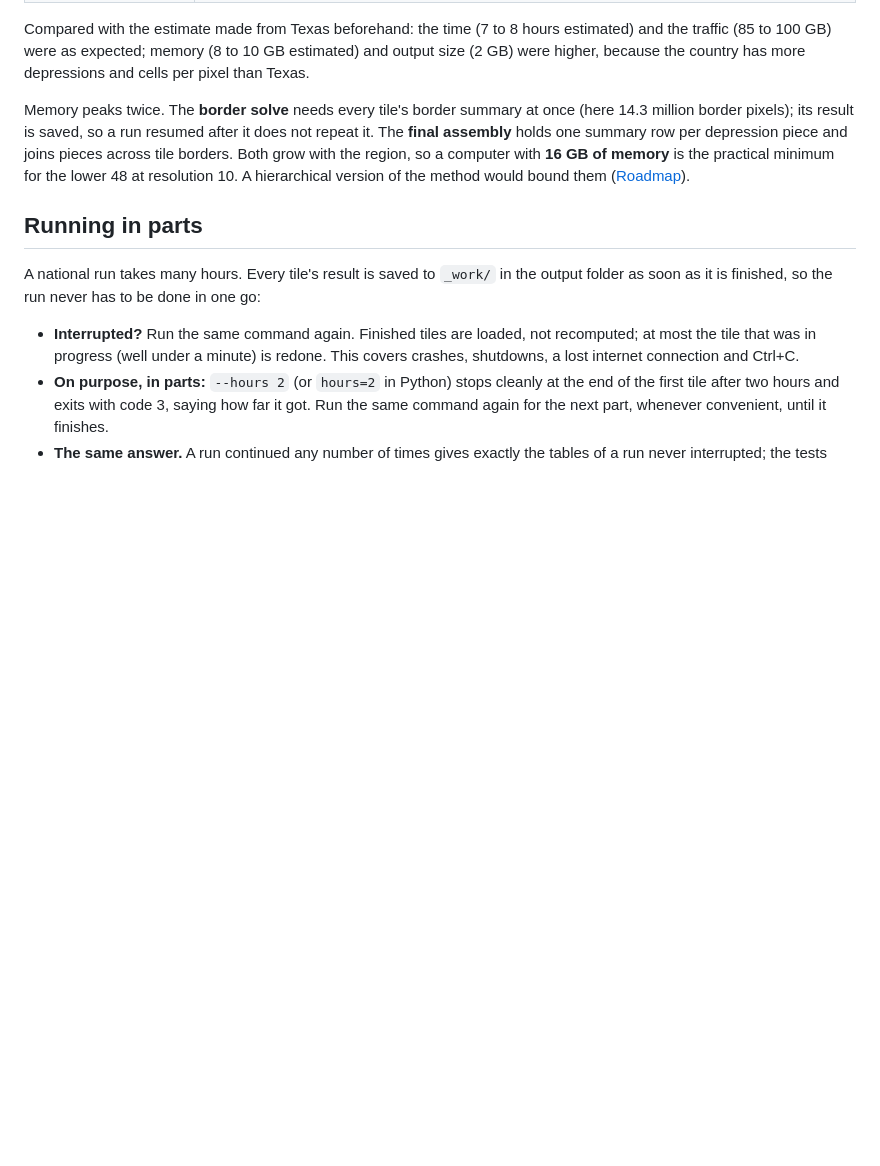
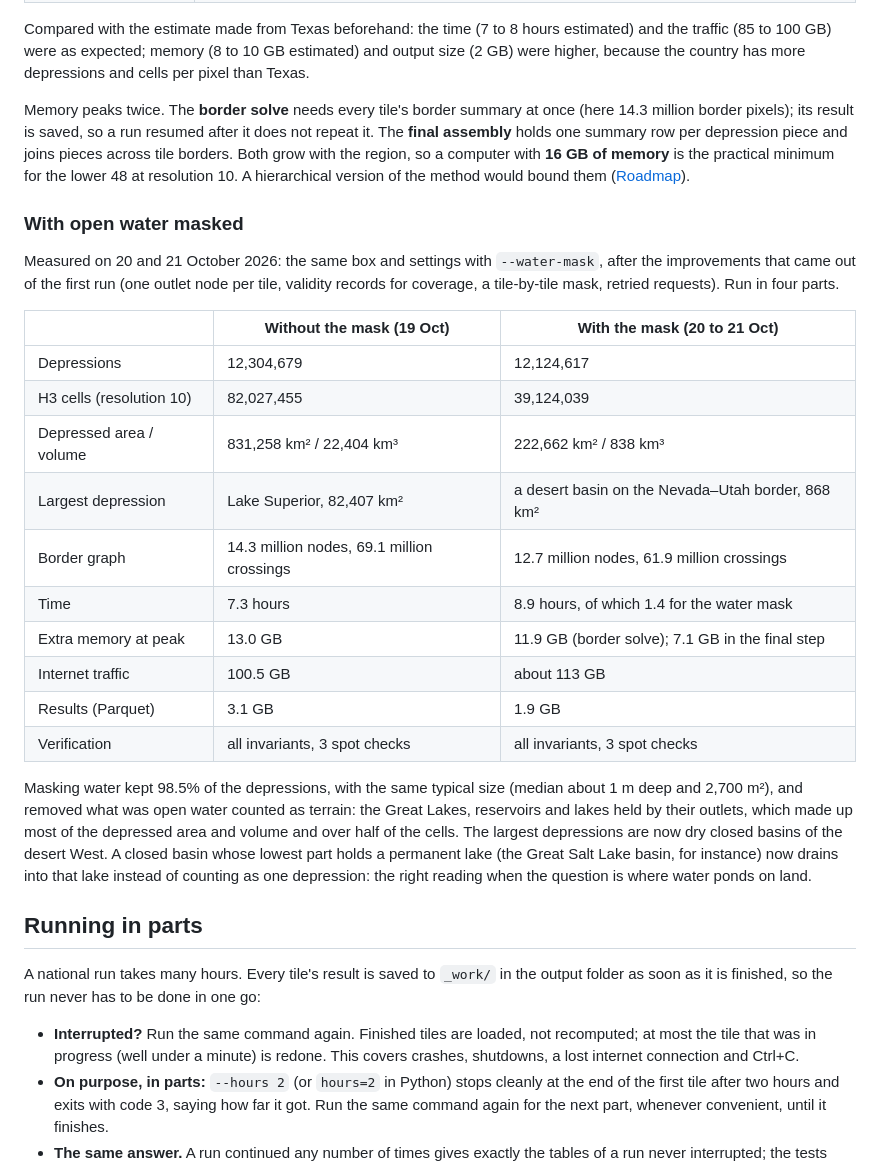
Before and after one commit to UJJAWAL-01/h3-lowpoints, a Markdown page: docs/large-regions.md, the part around the change. GitHub-like rendering; blank space fills up the shorter version.

Commit message:
Record the national run with open water masked
Lower 48, 3DEP 30 m, --water-mask, in four parts: 12,124,617 depressions
and 39,124,039 resolution-10 cells (98.5% of the depressions of the
unmasked run kept; the Great Lakes, reservoirs and outlet-held lakes
gone), 8.9 h including a 1.4 h mask, 11.9 GB peak memory, 1.9 GB of
Parquet, all invariants and 3 spot checks pass.

Co-Authored-By: Claude Opus 5.5 <noreply@anthropic.com>

```diff
--- a/docs/large-regions.md
+++ b/docs/large-regions.md
@@ -157,6 +157,33 @@ borders. Both grow with the region, so a computer with **16 GB of memory** is th
 minimum for the lower 48 at resolution 10. A hierarchical version of the method would bound them
 ([Roadmap](roadmap.md)).
 
+### With open water masked
+
+Measured on 20 and 21 October 2026: the same box and settings with `--water-mask`, after the
+improvements that came out of the first run (one outlet node per tile, validity records for
+coverage, a tile-by-tile mask, retried requests). Run in four parts.
+
+| | Without the mask (19 Oct) | With the mask (20 to 21 Oct) |
+|---|---|---|
+| Depressions | 12,304,679 | 12,124,617 |
+| H3 cells (resolution 10) | 82,027,455 | 39,124,039 |
+| Depressed area / volume | 831,258 km² / 22,404 km³ | 222,662 km² / 838 km³ |
+| Largest depression | Lake Superior, 82,407 km² | a desert basin on the Nevada–Utah border, 868 km² |
+| Border graph | 14.3 million nodes, 69.1 million crossings | 12.7 million nodes, 61.9 million crossings |
+| Time | 7.3 hours | 8.9 hours, of which 1.4 for the water mask |
+| Extra memory at peak | 13.0 GB | 11.9 GB (border solve); 7.1 GB in the final step |
+| Internet traffic | 100.5 GB | about 113 GB |
+| Results (Parquet) | 3.1 GB | 1.9 GB |
+| Verification | all invariants, 3 spot checks | all invariants, 3 spot checks |
+
+Masking water kept 98.5% of the depressions, with the same typical size (median about 1 m deep
+and 2,700 m²), and removed what was open water counted as terrain: the Great Lakes, reservoirs
+and lakes held by their outlets, which made up most of the depressed area and volume and over
+half of the cells. The largest depressions are now dry closed basins of the desert West. A closed
+basin whose lowest part holds a permanent lake (the Great Salt Lake basin, for instance) now
+drains into that lake instead of counting as one depression: the right reading when the question
+is where water ponds on land.
+
 ## Running in parts
 
 A national run takes many hours. Every tile's result is saved to `_work/` in the output folder as
```
